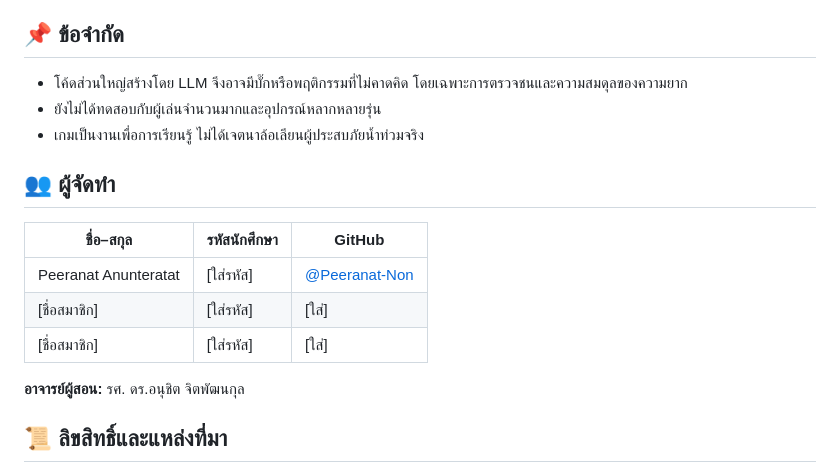
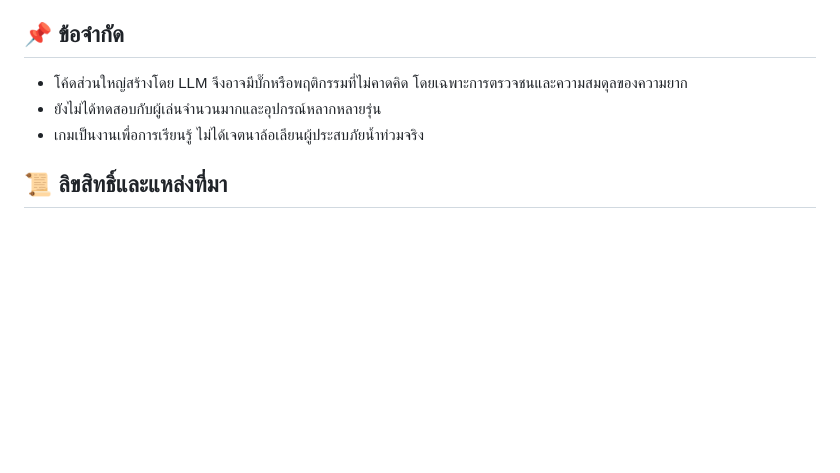
Before and after one commit to Peeranat-Non/Where-is-the-duck-going, a Markdown page: README.md, the part around the change. GitHub-like rendering; blank space fills up the shorter version.

```diff
--- a/README.md
+++ b/README.md
@@ -92,16 +92,6 @@ npm start
 - ยังไม่ได้ทดสอบกับผู้เล่นจำนวนมากและอุปกรณ์หลากหลายรุ่น
 - เกมเป็นงานเพื่อการเรียนรู้ ไม่ได้เจตนาล้อเลียนผู้ประสบภัยน้ำท่วมจริง
 
-## 👥 ผู้จัดทำ
-
-| ชื่อ–สกุล | รหัสนักศึกษา | GitHub |
-| --- | --- | --- |
-| Peeranat Anunteratat | [ใส่รหัส] | [@Peeranat-Non](https://github.com/Peeranat-Non) |
-| [ชื่อสมาชิก] | [ใส่รหัส] | [ใส่] |
-| [ชื่อสมาชิก] | [ใส่รหัส] | [ใส่] |
-
-**อาจารย์ผู้สอน:** รศ. ดร.อนุชิต จิตพัฒนกุล
-
 ## 📜 ลิขสิทธิ์และแหล่งที่มา
 
 - ตัวละครและฉากเป็นงานออกแบบใหม่ ไม่ได้คัดลอกจากเกมหรืองานที่มีลิขสิทธิ์
```
